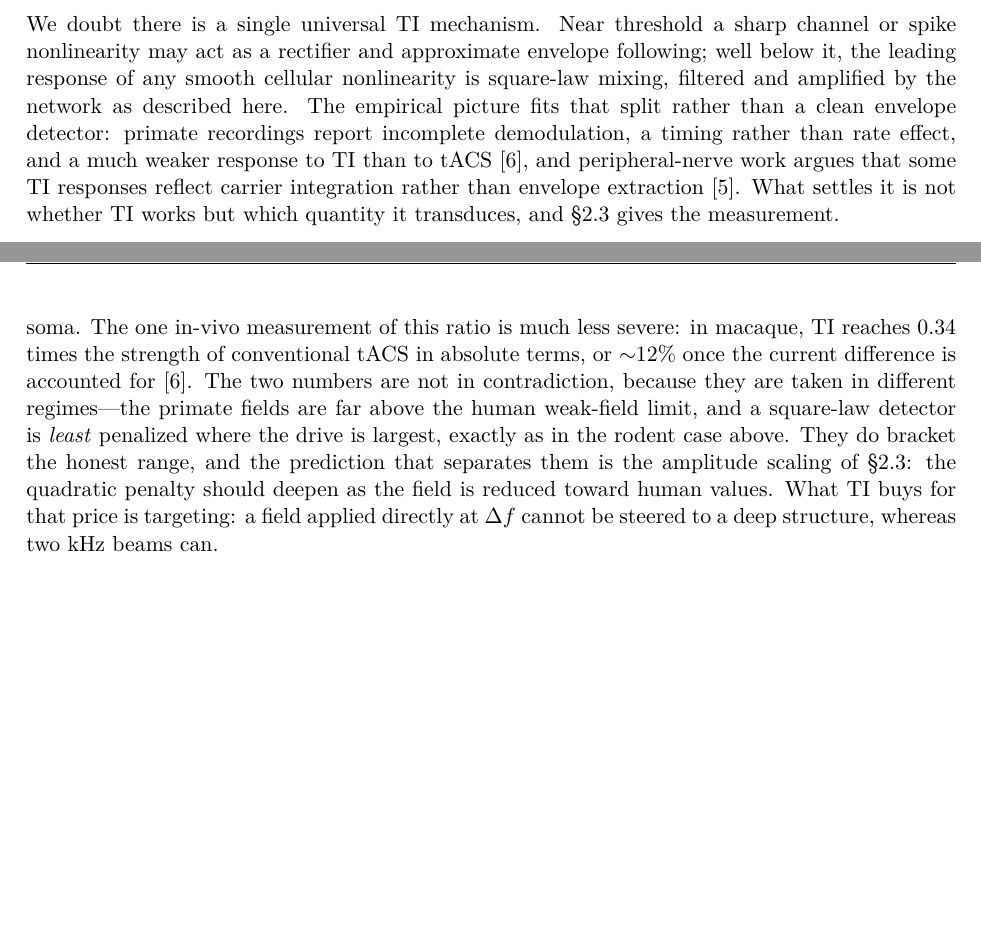
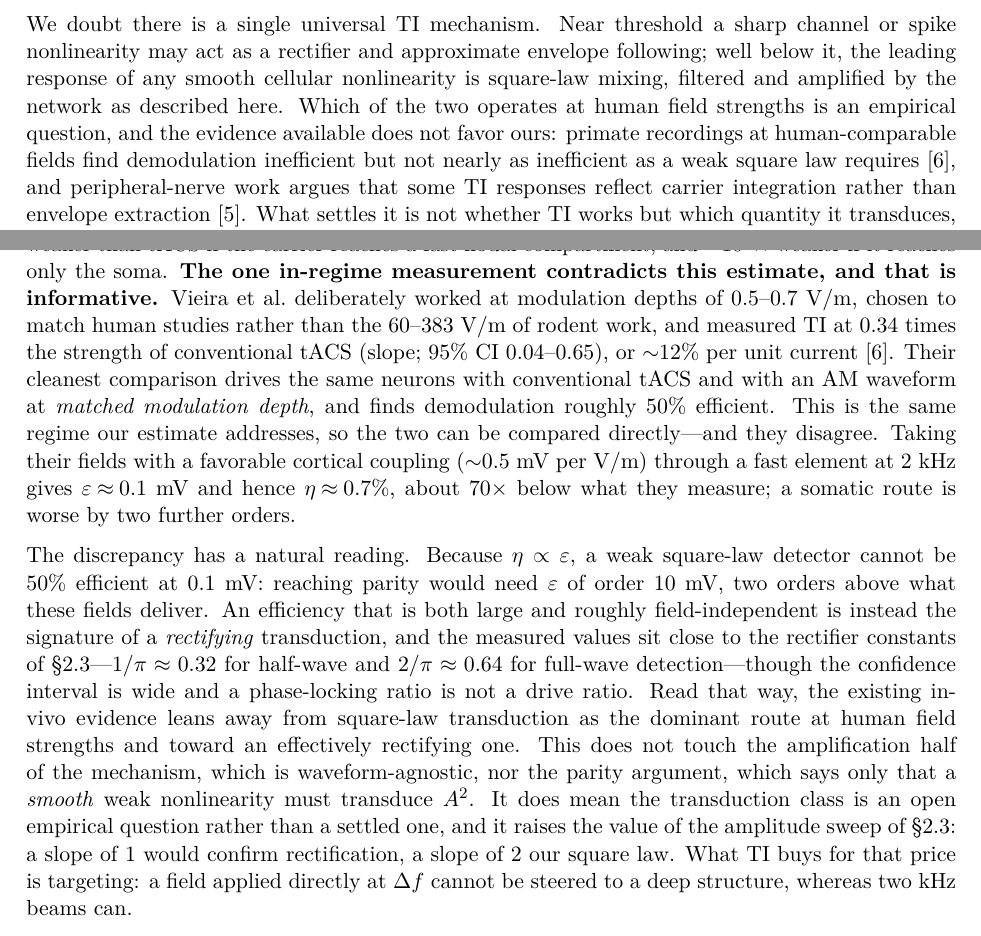
Before and after one commit to giulioruffini/TI-demodulation-paper, a LaTeX document (TN0484_envelope_demodulation.tex): two parts of pages 24 and 26 of 42, joined at a grey line, cut so that both start at the same text, the shorter picture padded with empty space. Compiled offline with pdfLaTeX.

Commit message:
Correct a false claim: Vieira's fields are human-comparable, not high
The previous commit reconciled our ~300x predicted TI/tACS penalty with
Vieira et al.'s measured 0.34x by asserting the primate fields sat far above
the human weak-field limit, where a square-law detector is least penalized.
That assertion was wrong and had not been checked. Vieira et al. worked at
modulation depths of 0.5-0.7 V/m, chosen deliberately to match human studies
precisely so the result could not be dismissed as a wrong-regime artifact --
they contrast it explicitly with the 60-383 V/m of the rodent literature.

So the comparison is in-regime and the numbers genuinely disagree. Their
cleanest experiment drives the same neurons with conventional tACS and with an
AM waveform at matched modulation depth and finds demodulation ~50% efficient.
At their fields, with favourable cortical coupling through a fast element at
2 kHz, eps ~ 0.1 mV and our eta = sigma'' eps / 4 sigma' gives ~0.7% -- about
70x below what they measure, and worse by two further orders via the soma.

The reading is not that the mathematics is wrong but that the regime may be.
Since eta is proportional to eps, a weak square-law detector cannot be 50%
efficient at 0.1 mV; parity would need ~10 mV. A large, roughly field-
independent efficiency is the signature of a rectifying transduction, and the
measured values sit near the rectifier constants 1/pi and 2/pi, though the
confidence interval is wide and a phase-locking ratio is not a drive ratio.

The Discussion now states this plainly: existing in-vivo evidence leans away
from square-law transduction as the dominant human route and toward an
effectively rectifying one. The amplification half is untouched (it is
waveform-agnostic) and so is the parity argument (it constrains only smooth
nonlinearities). What changes is that the transduction class becomes an open
empirical question the paper poses rather than one it answers -- which raises
the value of the amplitude-sweep discriminator in Section 2.3.

Co-Authored-By: Claude Opus 4.8 <noreply@anthropic.com>

```diff
--- a/TN0484_envelope_demodulation.tex
+++ b/TN0484_envelope_demodulation.tex
@@ -1533,12 +1533,13 @@ any \emph{smoothed} threshold reverts to $A^2$ as the field weakens.
 We doubt there is a single universal TI mechanism. Near threshold a sharp channel or spike
 nonlinearity may act as a rectifier and approximate envelope following; well below it, the
 leading response of any smooth cellular nonlinearity is square-law mixing, filtered and
-amplified by the network as described here. The empirical picture fits that split rather
-than a clean envelope detector: primate recordings report incomplete demodulation, a timing
-rather than rate effect, and a much weaker response to TI than to tACS \cite{vieira2024},
-and peripheral-nerve work argues that some TI responses reflect carrier integration rather
-than envelope extraction \cite{peripheral2023}. What settles it is not whether TI works but
-which quantity it transduces, and \S\ref{sec:transduction} gives the measurement.
+amplified by the network as described here. Which of the two operates at human field
+strengths is an empirical question, and the evidence available does not favor ours: primate
+recordings at human-comparable fields find demodulation inefficient but not nearly as
+inefficient as a weak square law requires \cite{vieira2024}, and peripheral-nerve work
+argues that some TI responses reflect carrier integration rather than envelope extraction
+\cite{peripheral2023}. What settles it is not whether TI works but which quantity it
+transduces, and \S\ref{sec:transduction} gives the measurement.
 
 \textbf{The amplifier is not specific to TI.} A tACS field oscillates in the envelope band
 directly and needs no demodulation, but it drives the same near-Hopf resonator. Sweeping
@@ -1620,15 +1621,33 @@ Formally $\eta$ reaches unity near $\varepsilon\approx7$~mV, but that is the ord
 distance to threshold and lies outside the expansion's validity, so parity is not reachable
 by this route rather than merely expensive. At $1$~V/m with a $1$~kHz carrier TI comes out
 $\sim$$300\times$ weaker than tACS if the carrier reaches a fast nodal compartment, and
-$\sim$$10^6\times$ weaker if it reaches only the soma. The one in-vivo measurement of this
-ratio is much less severe: in macaque, TI reaches $0.34$ times the strength of conventional
-tACS in absolute terms, or $\sim$$12\%$ once the current difference is accounted for
-\cite{vieira2024}. The two numbers are not in contradiction, because they are taken in
-different regimes---the primate fields are far above the human weak-field limit, and a
-square-law detector is \emph{least} penalized where the drive is largest, exactly as in
-the rodent case above. They do bracket the honest range, and the prediction that separates
-them is the amplitude scaling of \S\ref{sec:transduction}: the quadratic penalty should
-deepen as the field is reduced toward human values. What TI buys for that price is
+$\sim$$10^6\times$ weaker if it reaches only the soma. \textbf{The one in-regime measurement contradicts this estimate, and that is informative.}
+Vieira et al.\ deliberately worked at modulation depths of $0.5$--$0.7$~V/m, chosen to
+match human studies rather than the $60$--$383$~V/m of rodent work, and measured TI at
+$0.34$ times the strength of conventional tACS (slope; $95\%$ CI $0.04$--$0.65$), or
+$\sim$$12\%$ per unit current \cite{vieira2024}. Their cleanest comparison drives the same
+neurons with conventional tACS and with an AM waveform at \emph{matched modulation depth},
+and finds demodulation roughly $50\%$ efficient. This is the same regime our estimate
+addresses, so the two can be compared directly---and they disagree. Taking their fields
+with a favorable cortical coupling ($\sim$$0.5$~mV per V/m) through a fast element at
+$2$~kHz gives $\varepsilon\!\approx\!0.1$~mV and hence $\eta\!\approx\!0.7\%$, about
+$70\times$ below what they measure; a somatic route is worse by two further orders.
+
+The discrepancy has a natural reading. Because $\eta\propto\varepsilon$, a weak square-law
+detector cannot be $50\%$ efficient at $0.1$~mV: reaching parity would need $\varepsilon$
+of order $10$~mV, two orders above what these fields deliver. An efficiency that is both
+large and roughly field-independent is instead the signature of a \emph{rectifying}
+transduction, and the measured values sit close to the rectifier constants of
+\S\ref{sec:transduction}---$1/\pi\approx0.32$ for half-wave and $2/\pi\approx0.64$ for
+full-wave detection---though the confidence interval is wide and a phase-locking ratio is
+not a drive ratio. Read that way, the existing in-vivo evidence leans away from square-law
+transduction as the dominant route at human field strengths and toward an effectively
+rectifying one. This does not touch the amplification half of the mechanism, which is
+waveform-agnostic, nor the parity argument, which says only that a \emph{smooth} weak
+nonlinearity must transduce $A^2$. It does mean the transduction class is an open
+empirical question rather than a settled one, and it raises the value of the amplitude
+sweep of \S\ref{sec:transduction}: a slope of $1$ would confirm rectification, a slope of
+$2$ our square law. What TI buys for that price is
 targeting: a field applied directly at $\Delta f$ cannot be steered to a deep structure,
 whereas two kHz beams can.
 
```
Also changed, not shown: TN0484_jne_supplement.pdf, 2 other files.
